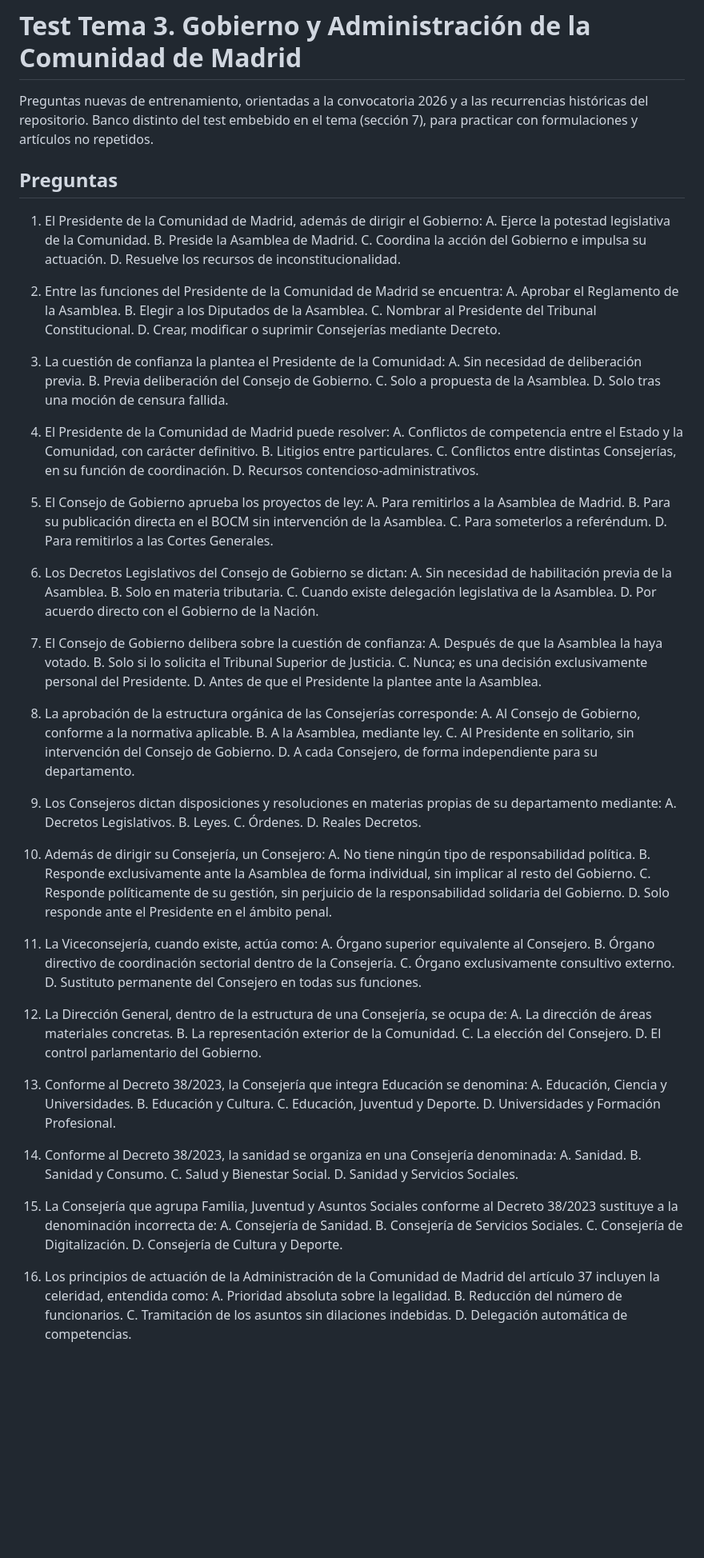
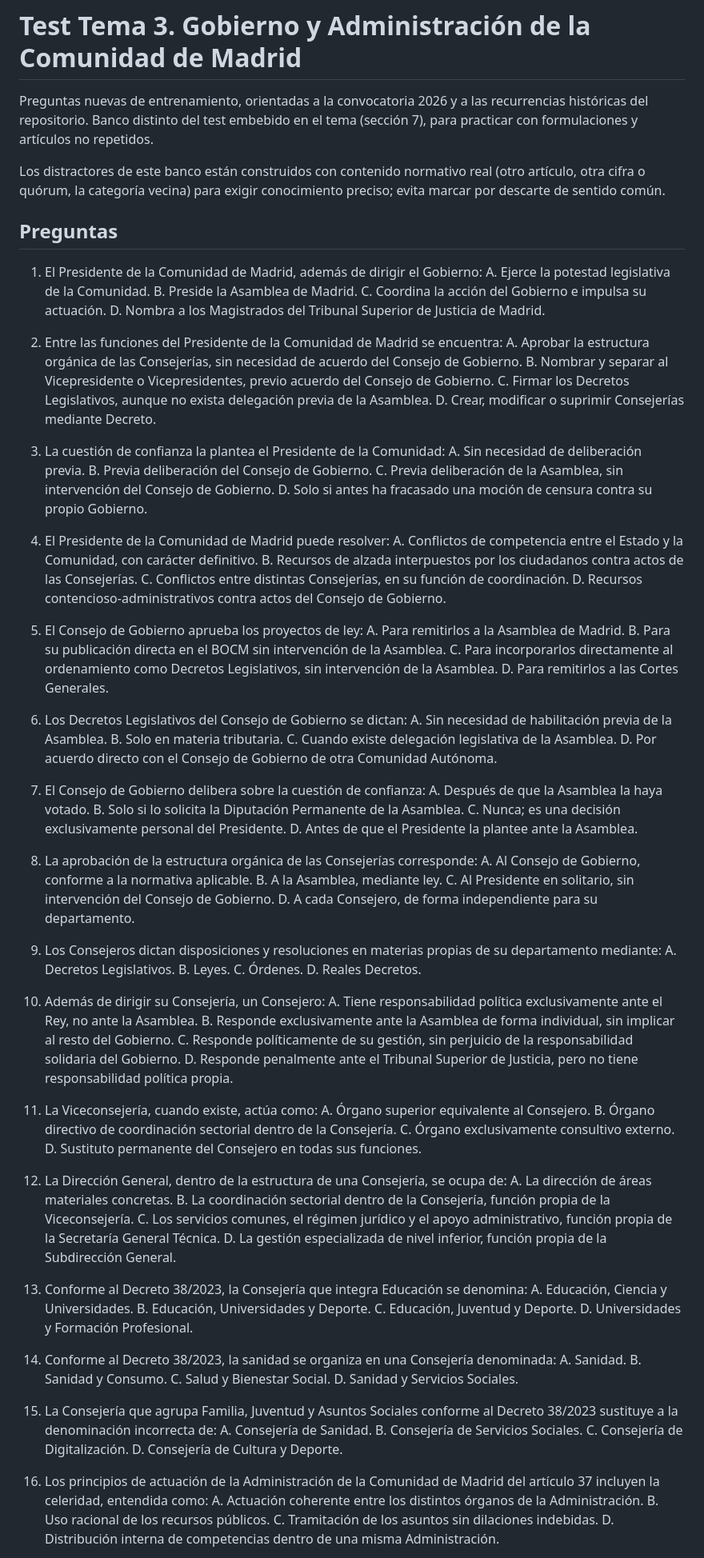
Before and after one commit to juanda/auxiliar-cm.codex, a Markdown page: 07_tests/test_tema_03.md, the part around one of its changes. Shown at 80% size. Drawn GitHub-style; blank space fills up the shorter version.

```diff
--- a/07_tests/test_tema_03.md
+++ b/07_tests/test_tema_03.md
@@ -1,6 +1,8 @@
 # Test Tema 3. Gobierno y Administración de la Comunidad de Madrid
 
 Preguntas nuevas de entrenamiento, orientadas a la convocatoria 2026 y a las recurrencias históricas del repositorio. Banco distinto del test embebido en el tema (sección 7), para practicar con formulaciones y artículos no repetidos.
+
+Los distractores de este banco están construidos con contenido normativo real (otro artículo, otra cifra o quórum, la categoría vecina) para exigir conocimiento preciso; evita marcar por descarte de sentido común.
 
 ## Preguntas
 
@@ -8,41 +10,41 @@ Preguntas nuevas de entrenamiento, orientadas a la convocatoria 2026 y a las rec
    A. Ejerce la potestad legislativa de la Comunidad.
    B. Preside la Asamblea de Madrid.
    C. Coordina la acción del Gobierno e impulsa su actuación.
-   D. Resuelve los recursos de inconstitucionalidad.
+   D. Nombra a los Magistrados del Tribunal Superior de Justicia de Madrid.
 
 2. Entre las funciones del Presidente de la Comunidad de Madrid se encuentra:
-   A. Aprobar el Reglamento de la Asamblea.
-   B. Elegir a los Diputados de la Asamblea.
-   C. Nombrar al Presidente del Tribunal Constitucional.
+   A. Aprobar la estructura orgánica de las Consejerías, sin necesidad de acuerdo del Consejo de Gobierno.
+   B. Nombrar y separar al Vicepresidente o Vicepresidentes, previo acuerdo del Consejo de Gobierno.
+   C. Firmar los Decretos Legislativos, aunque no exista delegación previa de la Asamblea.
    D. Crear, modificar o suprimir Consejerías mediante Decreto.
 
 3. La cuestión de confianza la plantea el Presidente de la Comunidad:
    A. Sin necesidad de deliberación previa.
    B. Previa deliberación del Consejo de Gobierno.
-   C. Solo a propuesta de la Asamblea.
-   D. Solo tras una moción de censura fallida.
+   C. Previa deliberación de la Asamblea, sin intervención del Consejo de Gobierno.
+   D. Solo si antes ha fracasado una moción de censura contra su propio Gobierno.
 
 4. El Presidente de la Comunidad de Madrid puede resolver:
    A. Conflictos de competencia entre el Estado y la Comunidad, con carácter definitivo.
-   B. Litigios entre particulares.
+   B. Recursos de alzada interpuestos por los ciudadanos contra actos de las Consejerías.
    C. Conflictos entre distintas Consejerías, en su función de coordinación.
-   D. Recursos contencioso-administrativos.
+   D. Recursos contencioso-administrativos contra actos del Consejo de Gobierno.
 
 5. El Consejo de Gobierno aprueba los proyectos de ley:
    A. Para remitirlos a la Asamblea de Madrid.
    B. Para su publicación directa en el BOCM sin intervención de la Asamblea.
-   C. Para someterlos a referéndum.
+   C. Para incorporarlos directamente al ordenamiento como Decretos Legislativos, sin intervención de la Asamblea.
    D. Para remitirlos a las Cortes Generales.
 
 6. Los Decretos Legislativos del Consejo de Gobierno se dictan:
    A. Sin necesidad de habilitación previa de la Asamblea.
    B. Solo en materia tributaria.
    C. Cuando existe delegación legislativa de la Asamblea.
-   D. Por acuerdo directo con el Gobierno de la Nación.
+   D. Por acuerdo directo con el Consejo de Gobierno de otra Comunidad Autónoma.
 
 7. El Consejo de Gobierno delibera sobre la cuestión de confianza:
    A. Después de que la Asamblea la haya votado.
-   B. Solo si lo solicita el Tribunal Superior de Justicia.
+   B. Solo si lo solicita la Diputación Permanente de la Asamblea.
    C. Nunca; es una decisión exclusivamente personal del Presidente.
    D. Antes de que el Presidente la plantee ante la Asamblea.
 
@@ -59,10 +61,10 @@ Preguntas nuevas de entrenamiento, orientadas a la convocatoria 2026 y a las rec
    D. Reales Decretos.
 
 10. Además de dirigir su Consejería, un Consejero:
-    A. No tiene ningún tipo de responsabilidad política.
+    A. Tiene responsabilidad política exclusivamente ante el Rey, no ante la Asamblea.
     B. Responde exclusivamente ante la Asamblea de forma individual, sin implicar al resto del Gobierno.
     C. Responde políticamente de su gestión, sin perjuicio de la responsabilidad solidaria del Gobierno.
-    D. Solo responde ante el Presidente en el ámbito penal.
+    D. Responde penalmente ante el Tribunal Superior de Justicia, pero no tiene responsabilidad política propia.
 
 11. La Viceconsejería, cuando existe, actúa como:
     A. Órgano superior equivalente al Consejero.
@@ -72,13 +74,13 @@ Preguntas nuevas de entrenamiento, orientadas a la convocatoria 2026 y a las rec
 
 12. La Dirección General, dentro de la estructura de una Consejería, se ocupa de:
     A. La dirección de áreas materiales concretas.
-    B. La representación exterior de la Comunidad.
-    C. La elección del Consejero.
-    D. El control parlamentario del Gobierno.
+    B. La coordinación sectorial dentro de la Consejería, función propia de la Viceconsejería.
+    C. Los servicios comunes, el régimen jurídico y el apoyo administrativo, función propia de la Secretaría General Técnica.
+    D. La gestión especializada de nivel inferior, función propia de la Subdirección General.
 
 13. Conforme al Decreto 38/2023, la Consejería que integra Educación se denomina:
     A. Educación, Ciencia y Universidades.
-    B. Educación y Cultura.
+    B. Educación, Universidades y Deporte.
     C. Educación, Juventud y Deporte.
     D. Universidades y Formación Profesional.
 
@@ -95,9 +97,9 @@ Preguntas nuevas de entrenamiento, orientadas a la convocatoria 2026 y a las rec
     D. Consejería de Cultura y Deporte.
 
 16. Los principios de actuación de la Administración de la Comunidad de Madrid del artículo 37 incluyen la celeridad, entendida como:
-    A. Prioridad absoluta sobre la legalidad.
-    B. Reducción del número de funcionarios.
+    A. Actuación coherente entre los distintos órganos de la Administración.
+    B. Uso racional de los recursos públicos.
     C. Tramitación de los asuntos sin dilaciones indebidas.
-    D. Delegación automática de competencias.
+    D. Distribución interna de competencias dentro de una misma Administración.
 
 17. Entre los principios del artículo 37 se encuentra la economía, entendida como:
```
Also changed, not shown: other parts of 07_tests/test_tema_03.md (+15 -15 lines), 05_temario/tema_03_gobierno_administracion.md (+16 -14 lines).
